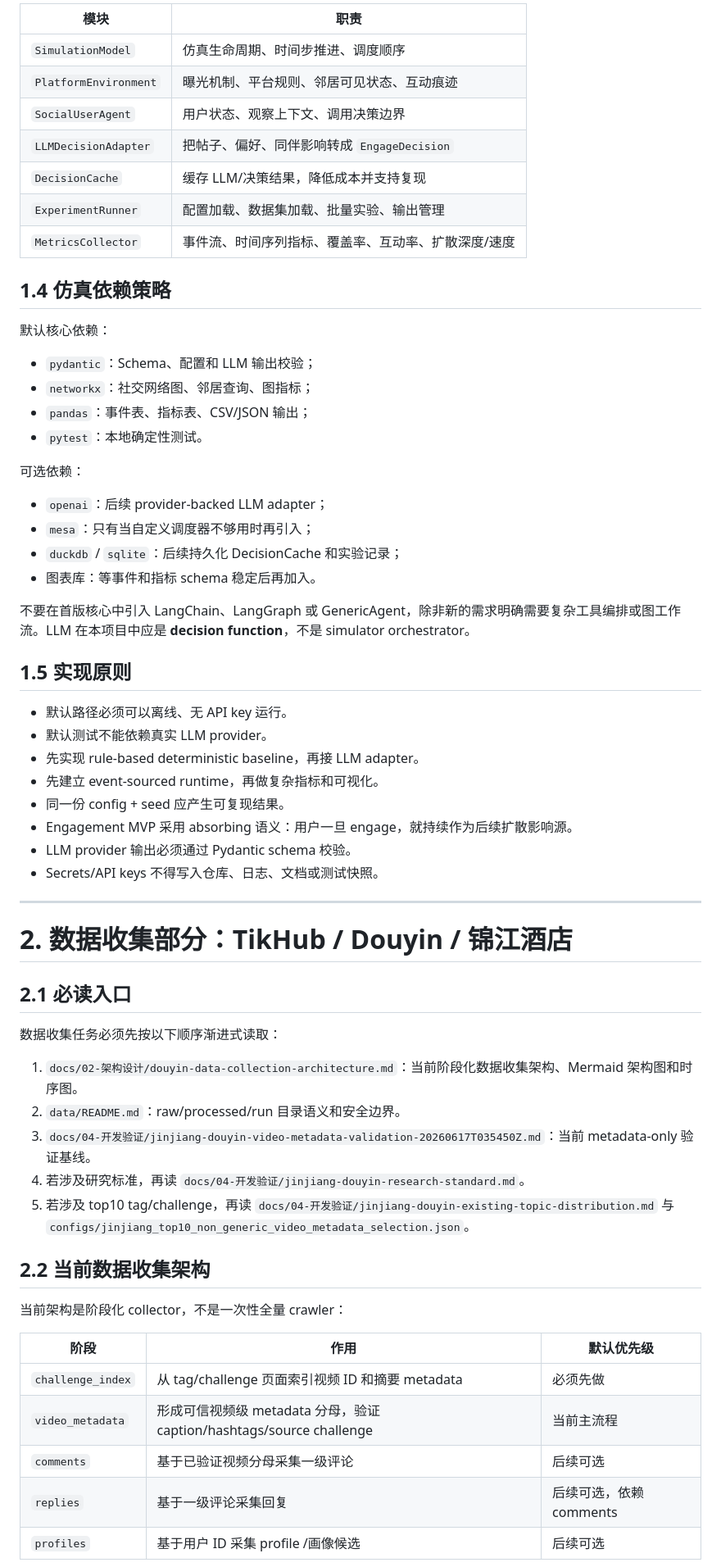
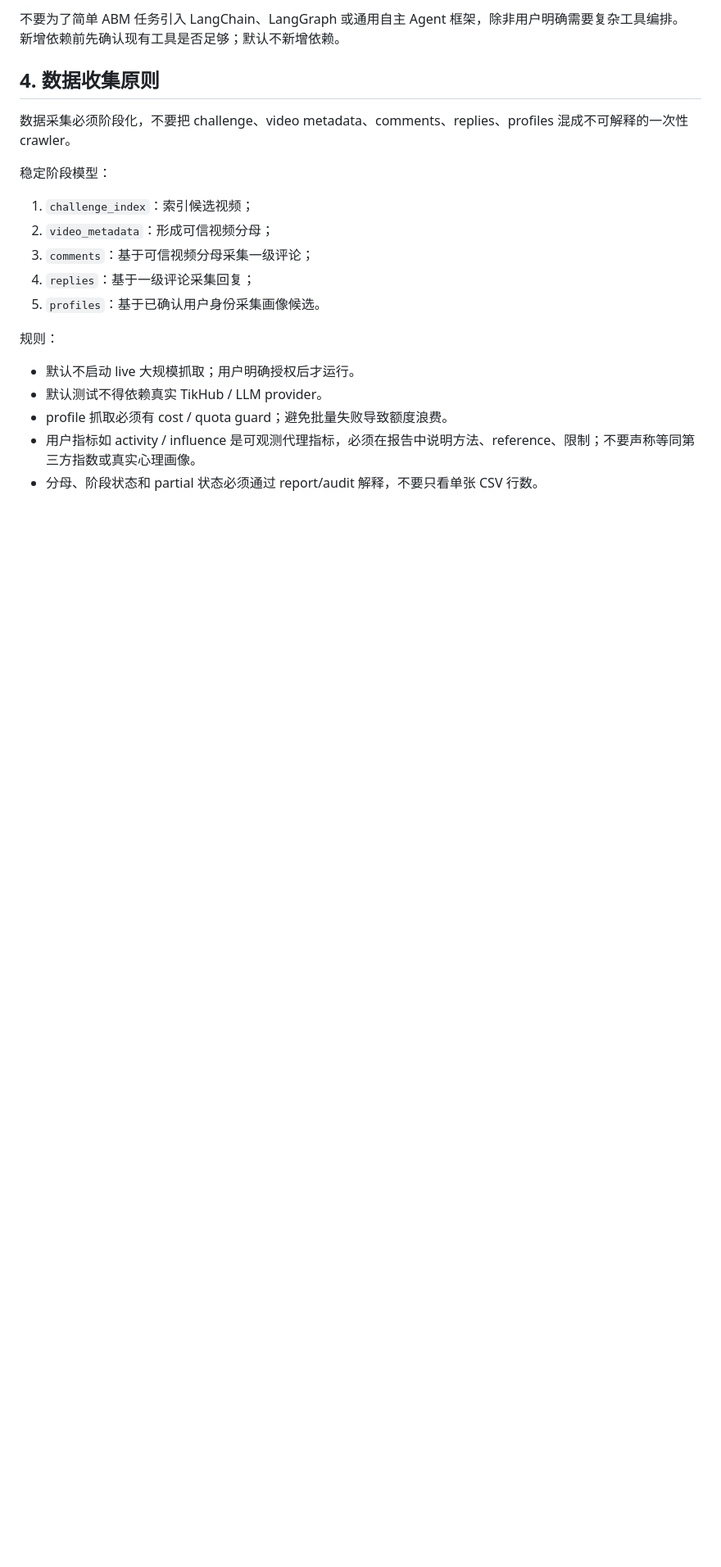
Before and after one commit to liu-qingyuan/llm-abm-marketing-sim, a Markdown page: AGENTS.md, the part around one of its changes. Shown at 82% size. Rendered like a GitHub page; blank space fills up the shorter version.

```diff
--- a/AGENTS.md
+++ b/AGENTS.md
@@ -70,66 +48,24 @@ action: like / comment / share / ignore
 
-| 模块 | 职责 |
-|---|---|
-| `SimulationModel` | 仿真生命周期、时间步推进、调度顺序 |
-| `PlatformEnvironment` | 曝光机制、平台规则、邻居可见状态、互动痕迹 |
-| `SocialUserAgent` | 用户状态、观察上下文、调用决策边界 |
-| `LLMDecisionAdapter` | 把帖子、偏好、同伴影响转成 `EngageDecision` |
-| `DecisionCache` | 缓存 LLM/决策结果，降低成本并支持复现 |
-| `ExperimentRunner` | 配置加载、数据集加载、批量实验、输出管理 |
-| `MetricsCollector` | 事件流、时间序列指标、覆盖率、互动率、扩散深度/速度 |
+不要为了简单 ABM 任务引入 LangChain、LangGraph 或通用自主 Agent 框架，除非用户明确需要复杂工具编排。
+新增依赖前先确认现有工具是否足够；默认不新增依赖。
 
-## 1.4 仿真依赖策略
+## 4. 数据收集原则
 
-默认核心依赖：
+数据采集必须阶段化，不要把 challenge、video metadata、comments、replies、profiles 混成不可解释的一次性 crawler。
 
-- `pydantic`：Schema、配置和 LLM 输出校验；
-- `networkx`：社交网络图、邻居查询、图指标；
-- `pandas`：事件表、指标表、CSV/JSON 输出；
-- `pytest`：本地确定性测试。
+稳定阶段模型：
 
-可选依赖：
+1. `challenge_index`：索引候选视频；
+2. `video_metadata`：形成可信视频分母；
+3. `comments`：基于可信视频分母采集一级评论；
+4. `replies`：基于一级评论采集回复；
+5. `profiles`：基于已确认用户身份采集画像候选。
 
-- `openai`：后续 provider-backed LLM adapter；
-- `mesa`：只有当自定义调度器不够用时再引入；
-- `duckdb` / `sqlite`：后续持久化 DecisionCache 和实验记录；
-- 图表库：等事件和指标 schema 稳定后再加入。
+规则：
 
-不要在首版核心中引入 LangChain、LangGraph 或 GenericAgent，除非新的需求明确需要复杂工具编排或图工作流。LLM 在本项目中应是 **decision function**，不是 simulator orchestrator。
+- 默认不启动 live 大规模抓取；用户明确授权后才运行。
+- 默认测试不得依赖真实 TikHub / LLM provider。
+- profile 抓取必须有 cost / quota guard；避免批量失败导致额度浪费。
+- 用户指标如 activity / influence 是可观测代理指标，必须在报告中说明方法、reference、限制；不要声称等同第三方指数或真实心理画像。
+- 分母、阶段状态和 partial 状态必须通过 report/audit 解释，不要只看单张 CSV 行数。
 
-## 1.5 实现原则
-
-- 默认路径必须可以离线、无 API key 运行。
-- 默认测试不能依赖真实 LLM provider。
-- 先实现 rule-based deterministic baseline，再接 LLM adapter。
-- 先建立 event-sourced runtime，再做复杂指标和可视化。
-- 同一份 config + seed 应产生可复现结果。
-- Engagement MVP 采用 absorbing 语义：用户一旦 engage，就持续作为后续扩散影响源。
-- LLM provider 输出必须通过 Pydantic schema 校验。
-- Secrets/API keys 不得写入仓库、日志、文档或测试快照。
-
----
-
-# 2. 数据收集部分：TikHub / Douyin / 锦江酒店
-
-## 2.1 必读入口
-
-数据收集任务必须先按以下顺序渐进式读取：
-
-1. `docs/02-架构设计/douyin-data-collection-architecture.md`：当前阶段化数据收集架构、Mermaid 架构图和时序图。
-2. `data/README.md`：raw/processed/run 目录语义和安全边界。
-3. `docs/04-开发验证/jinjiang-douyin-video-metadata-validation-20260617T035450Z.md`：当前 metadata-only 验证基线。
-4. 若涉及研究标准，再读 `docs/04-开发验证/jinjiang-douyin-research-standard.md`。
-5. 若涉及 top10 tag/challenge，再读 `docs/04-开发验证/jinjiang-douyin-existing-topic-distribution.md` 与 `configs/jinjiang_top10_non_generic_video_metadata_selection.json`。
-
-## 2.2 当前数据收集架构
-
-当前架构是阶段化 collector，不是一次性全量 crawler：
-
-| 阶段 | 作用 | 默认优先级 |
-|---|---|---|
-| `challenge_index` | 从 tag/challenge 页面索引视频 ID 和摘要 metadata | 必须先做 |
-| `video_metadata` | 形成可信视频级 metadata 分母，验证 caption/hashtags/source challenge | 当前主流程 |
-| `comments` | 基于已验证视频分母采集一级评论 | 后续可选 |
-| `replies` | 基于一级评论采集回复 | 后续可选，依赖 comments |
-| `profiles` | 基于用户 ID 采集 profile /画像候选 | 后续可选 |
-
```
Also changed, not shown: other parts of AGENTS.md (+59 -144 lines).
